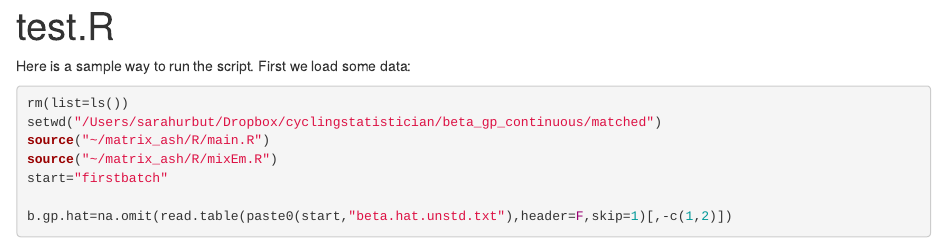
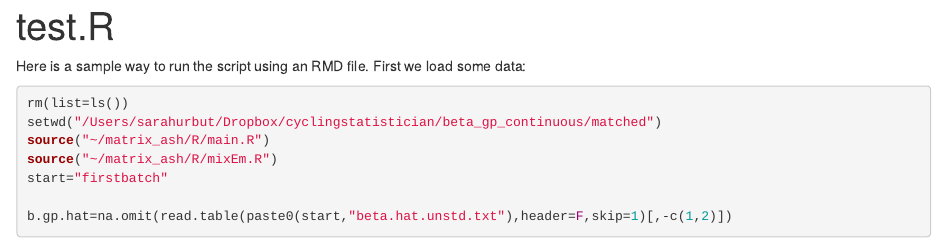
Before and after one commit to stephenslab/mashr-paper, an R Markdown document (sample_run_script.Rmd): the page in a window 1100 px wide, from its top. Rendered offline with R 4.5, knitr and Pandoc, with nearby package versions; some code elsewhere in the file could not run offline.

Commit message:
added clarification in samplefile

````diff
--- a/sample_run_script.Rmd
+++ b/sample_run_script.Rmd
@@ -3,7 +3,7 @@ title: "test.R"
 output: html_document
 ---
 
-Here is a sample way to run the script. First we load some data:
+Here is a sample way to run the script using an RMD file. First we load some data:
 
 ```{r, echo=TRUE, warning=FALSE}
 rm(list=ls())
````
